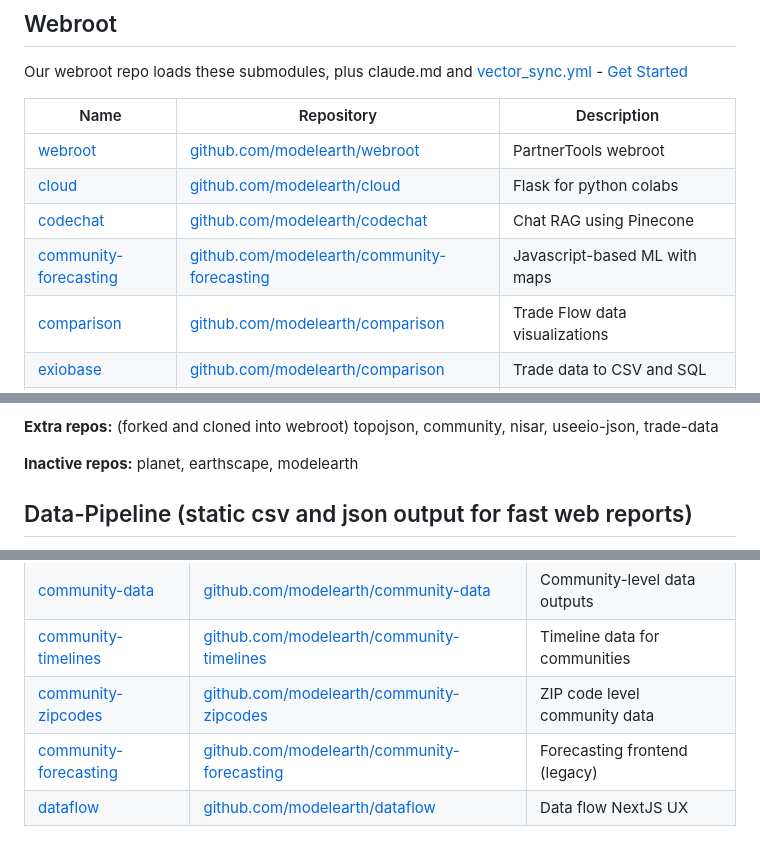
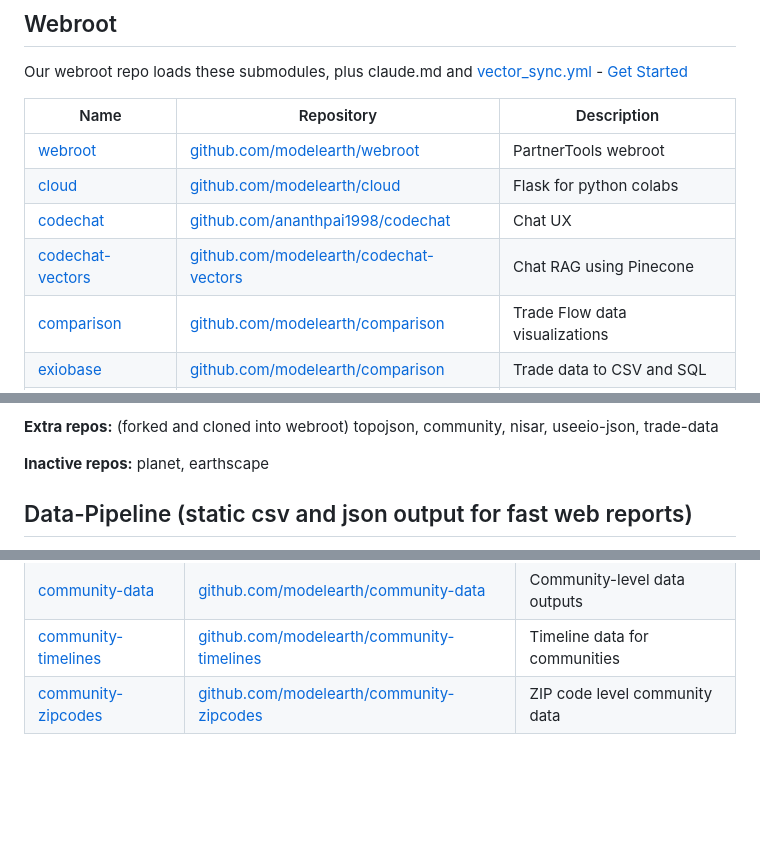
Before and after one commit to ModelEarth/modelearth.github.io, a Markdown page: codechat/README.md, 3 parts joined by grey strips. Drawn GitHub-style; blank space fills up the shorter version.

Commit message:
repo links

```diff
--- a/codechat/README.md
+++ b/codechat/README.md
@@ -14,8 +14,8 @@ Our webroot repo loads these submodules, plus claude.md and [vector_sync.yml](ht
 |------|------------|-------------|
 | [webroot](../) | [github.com/modelearth/webroot](https://github.com/modelearth/webroot) | PartnerTools webroot |
 | [cloud](../cloud/) | [github.com/modelearth/cloud](https://github.com/modelearth/cloud) | Flask for python colabs |
-| [codechat](../codechat/) | [github.com/modelearth/codechat](https://github.com/modelearth/codechat) | Chat RAG using Pinecone |
-| [community-forecasting](../community-forecasting/) | [github.com/modelearth/community-forecasting](https://github.com/modelearth/community-forecasting) | Javascript-based ML with maps |
+| [codechat](https://github.com/ananthpai1998/codechat/) | [github.com/ananthpai1998/codechat](https://github.com/ananthpai1998/codechat) | Chat UX |
+| [codechat-vectors](../codechat-vectors/) | [github.com/modelearth/codechat-vectors](https://github.com/modelearth/codechat-vectors) | Chat RAG using Pinecone |
 | [comparison](../comparison/) | [github.com/modelearth/comparison](https://github.com/modelearth/comparison) | Trade Flow data visualizations |
 | [exiobase](../exiobase/) | [github.com/modelearth/comparison](https://github.com/modelearth/exiobase) | Trade data to CSV and SQL |
 | [feed](../feed/) | [github.com/modelearth/feed](https://github.com/modelearth/feed) | FeedPlayer video/gallery |
@@ -34,7 +35,7 @@ Optional:
 
 **Extra repos:** (forked and cloned into webroot) topojson, community, nisar, useeio-json, trade-data
 
-**Inactive repos:** planet, earthscape, modelearth
+**Inactive repos:** planet, earthscape
 
 ## Data-Pipeline (static csv and json output for fast web reports)
 
@@ -48,5 +49,3 @@ These output repos may be pulled into local webroots during data processing, but
 | [community-data](../community-data/) | [github.com/modelearth/community-data](https://github.com/modelearth/community-data) | Community-level data outputs |
 | [community-timelines](../community-timelines/) | [github.com/modelearth/community-timelines](https://github.com/modelearth/community-timelines) | Timeline data for communities |
 | [community-zipcodes](../community-zipcodes/) | [github.com/modelearth/community-zipcodes](https://github.com/modelearth/community-zipcodes) | ZIP code level community data |
-| [community-forecasting](../community-forecasting/) | [github.com/modelearth/community-forecasting](https://github.com/modelearth/community-forecasting) | Forecasting frontend (legacy) |
-| [dataflow](../dataflow/) | [github.com/modelearth/dataflow](https://github.com/modelearth/dataflow) | Data flow NextJS UX |
```
Also changed, not shown: other parts of codechat/README.md (+2 -1 lines).
